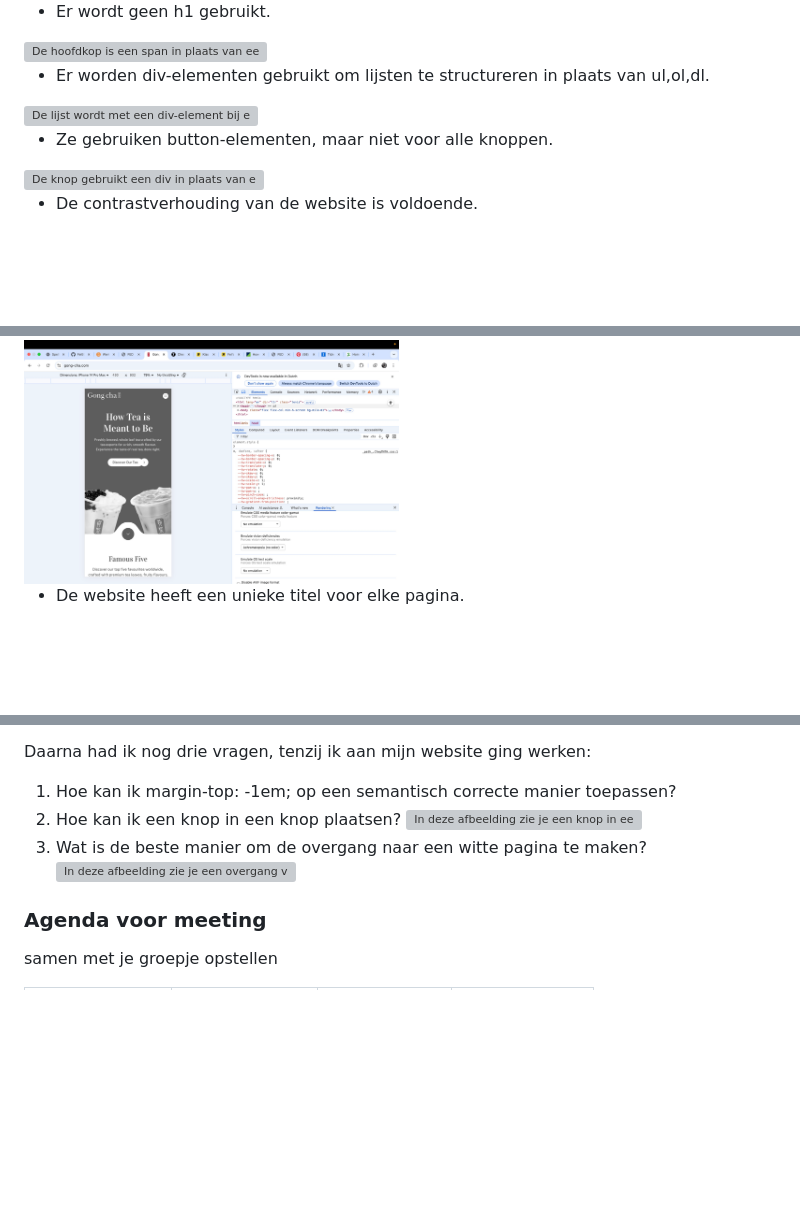
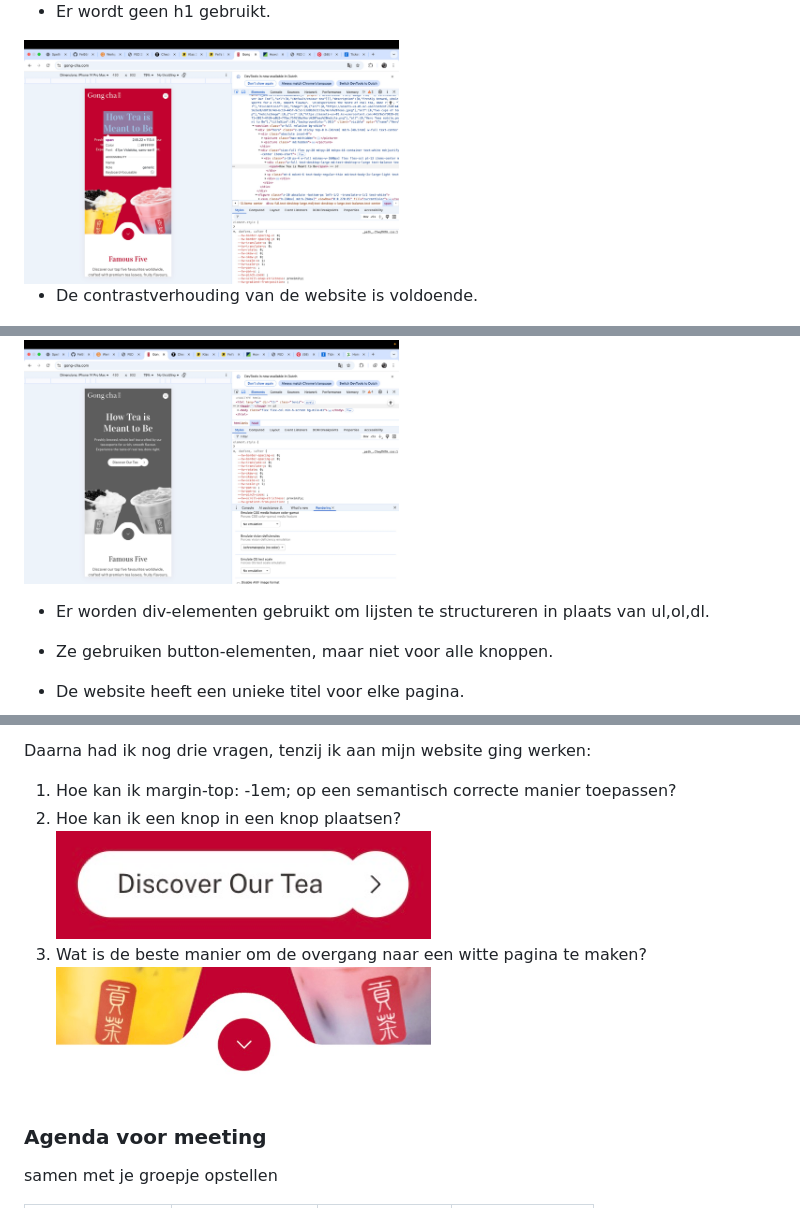
Before and after one commit to Fei59/gongcha, a Markdown page: README.md, 3 parts joined by grey strips. Drawn GitHub-style; pictures changed too: readme-images/buttoninbutton.jpeg (added), readme-images/geenh1.jpeg (added), readme-images/wittepagina.jpeg (added); folded sections open; blank space fills up the shorter version; grey boxes are pictures that could not be loaded.

```diff
--- a/README.md
+++ b/README.md
@@ -69,13 +69,7 @@ Nb. Door *open* toe te voegen aan een *details* element kun je deze standaard op
   <img src="/readme-images/alt.jpeg" width="375px" alt="De afbeelding heeft als alt-tekst “Tea 02 1.png”, wat niet beschrijvend is en ook niet leeg is.">
 
   - Er wordt geen h1 gebruikt.
-  <img src="/readme-images/geenh1.png" width="375px" alt="De hoofdkop is een span in plaats van een h1.">
-
-  - Er worden div-elementen gebruikt om lijsten te structureren in plaats van ul,ol,dl.
-  <img src="/readme-images/lijstelement.jpeg" width="375px" alt="De lijst wordt met een div-element bij elkaar gehouden.">
-
-  - Ze gebruiken button-elementen, maar niet voor alle knoppen.
-  <img src="/readme-images/button.pdf" width="375px" alt="De knop gebruikt een div in plaats van een button.">
+  <img src="/readme-images/geenh1.jpeg" width="375px" alt="De hoofdkop is een span in plaats van een h1.">
 
   - De contrastverhouding van de website is voldoende.
   <img src="/readme-images/contrast.jpeg" width="375px" alt="De contrastverhouding is 6,23, wat voldoet aan de WCAG-richtlijnen">
@@ -83,4 +77,8 @@ Nb. Door *open* toe te voegen aan een *details* element kun je deze standaard op
   - Er is rekening gehouden met kleurenblindheid; de meeste inhoud blijft goed leesbaar.
   <img src="/readme-images/kleurenblind.jpeg" width="375px" alt="Zo ziet de website eruit voor kleurenblinde gebruikers.">
 
+  - Er worden div-elementen gebruikt om lijsten te structureren in plaats van ul,ol,dl.
+
+  - Ze gebruiken button-elementen, maar niet voor alle knoppen.
+
   - De website heeft een unieke titel voor elke pagina.
@@ -140,8 +134,8 @@ Nb. Door *open* toe te voegen aan een *details* element kun je deze standaard op
 
   Daarna had ik nog drie vragen, tenzij ik aan mijn website ging werken:
   1. Hoe kan ik margin-top: -1em; op een semantisch correcte manier toepassen?
-  2. Hoe kan ik een knop in een knop plaatsen? <img src="/readme-images/buttoninbutton.pdf" width="375px" alt="In deze afbeelding zie je een knop in een knop">
-  3. Wat is de beste manier om de overgang naar een witte pagina te maken? <img src="/readme-images/wittepagina.pdf" width="375px" alt="In deze afbeelding zie je een overgang van een achtergrond met kleur naar een witte pagina">
+  2. Hoe kan ik een knop in een knop plaatsen? <img src="/readme-images/buttoninbutton.jpeg" width="375px" alt="In deze afbeelding zie je een knop in een knop">
+  3. Wat is de beste manier om de overgang naar een witte pagina te maken? <img src="/readme-images/wittepagina.jpeg" width="375px" alt="In deze afbeelding zie je een overgang van een achtergrond met kleur naar een witte pagina">
 
 
   ### Agenda voor meeting
```
Also changed, not shown: other parts of README.md (+3 -7 lines), readme-images/animatie.jpg (added), readme-images/breakdown.jpg (added), readme-images/hover.jpg (added).
